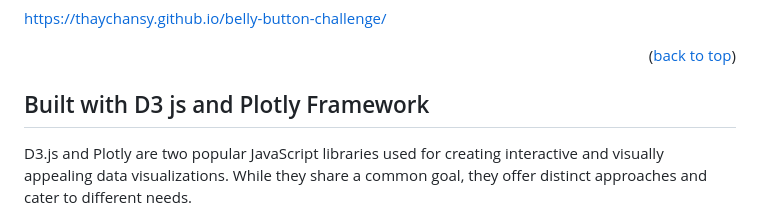
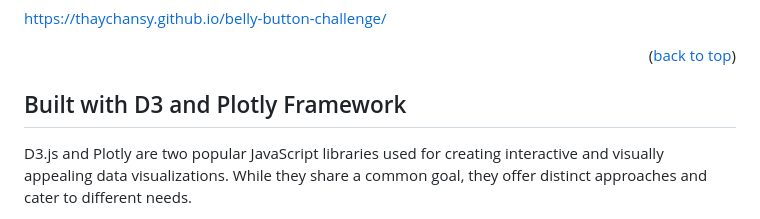
Before and after one commit to thaychansy/belly-button-challenge, a Markdown page: README.md, the part around one of its changes. GitHub-like rendering.

```diff
--- a/README.md
+++ b/README.md
@@ -78,7 +78,7 @@ https://thaychansy.github.io/belly-button-challenge/
 
 <!-- BUILT -->
 
-## Built with D3 js and Plotly Framework
+## Built with D3 and Plotly Framework
 
 D3.js and Plotly are two popular JavaScript libraries used for creating interactive and visually appealing data visualizations. While they share a common goal, they offer distinct approaches and cater to different needs.
 
```
Also changed, not shown: other parts of README.md (+1 -1 lines).
